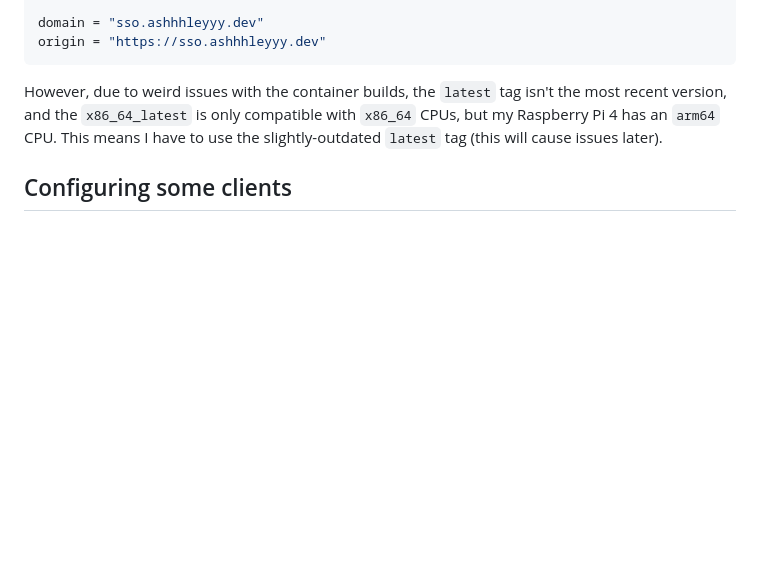
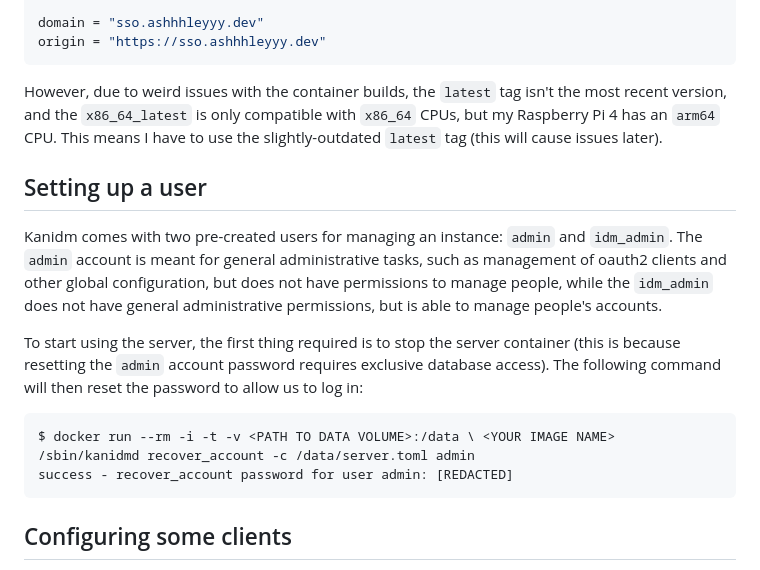
Before and after one commit to ashhhleyyy/website, a Markdown page: blog/2023-02-05-from-keycloak-to-kanidm.md, the part around the change. GitHub-like rendering; blank space fills up the shorter version.

Commit message:
feat(blog): add setting password section to kanidm post

````diff
--- a/blog/2023-02-05-from-keycloak-to-kanidm.md
+++ b/blog/2023-02-05-from-keycloak-to-kanidm.md
@@ -47,6 +47,17 @@ origin = "https://sso.ashhhleyyy.dev"
 ```
 
 However, due to weird issues with the container builds, the `latest` tag isn't the most recent version, and the `x86_64_latest` is only compatible with `x86_64` CPUs, but my Raspberry Pi 4 has an `arm64` CPU. This means I have to use the slightly-outdated `latest` tag (this will cause issues later).
+
+## Setting up a user
+
+Kanidm comes with two pre-created users for managing an instance: `admin` and `idm_admin`. The `admin` account is meant for general administrative tasks, such as management of oauth2 clients and other global configuration, but does not have permissions to manage people, while the `idm_admin` does not have general administrative permissions, but is able to manage people's accounts.
+
+To start using the server, the first thing required is to stop the server container (this is because resetting the `admin` account password requires exclusive database access). The following command will then reset the password to allow us to log in:
+
+```
+$ docker run --rm -i -t -v <PATH TO DATA VOLUME>:/data \ <YOUR IMAGE NAME> /sbin/kanidmd recover_account -c /data/server.toml admin
+success - recover_account password for user admin: [REDACTED]
+```
 
 ## Configuring some clients
 
````
